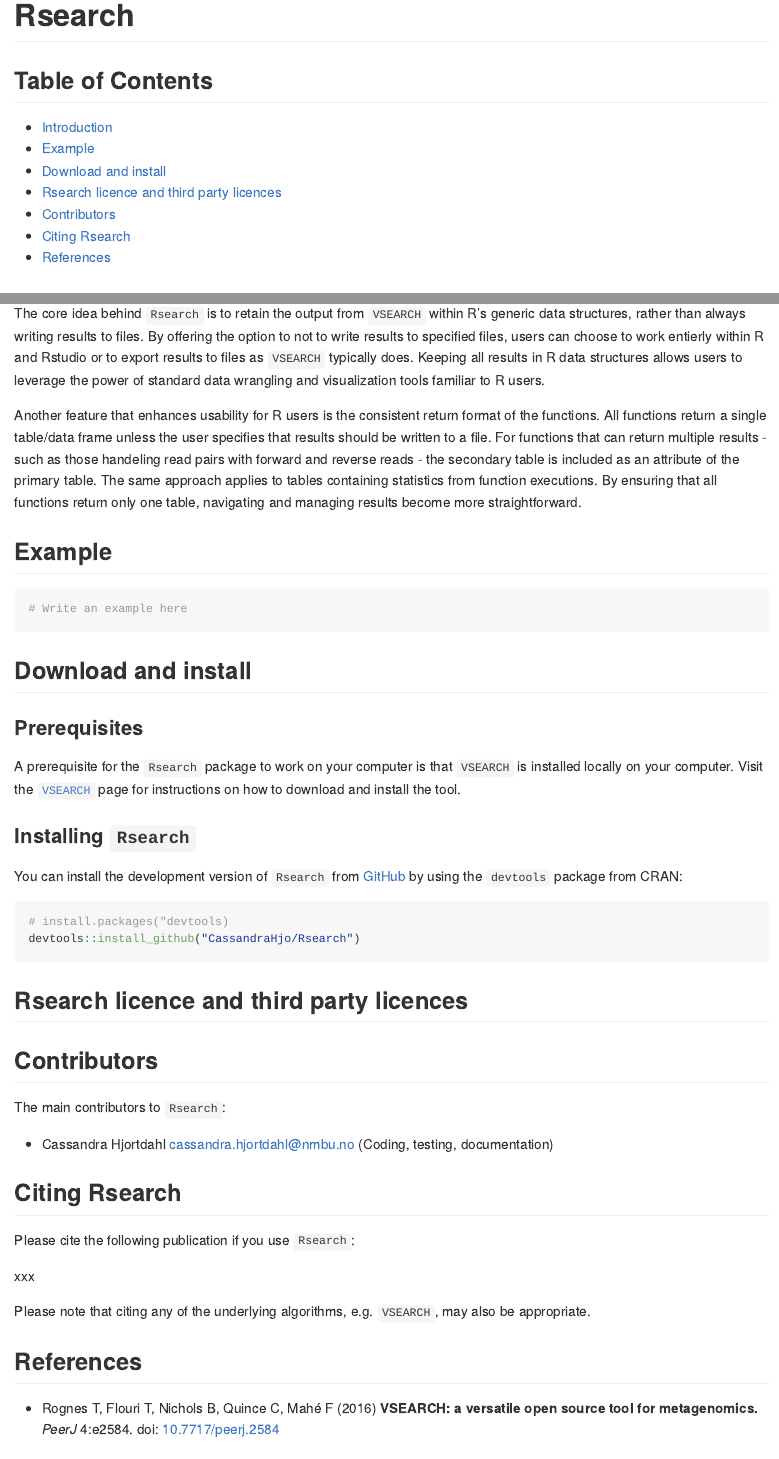
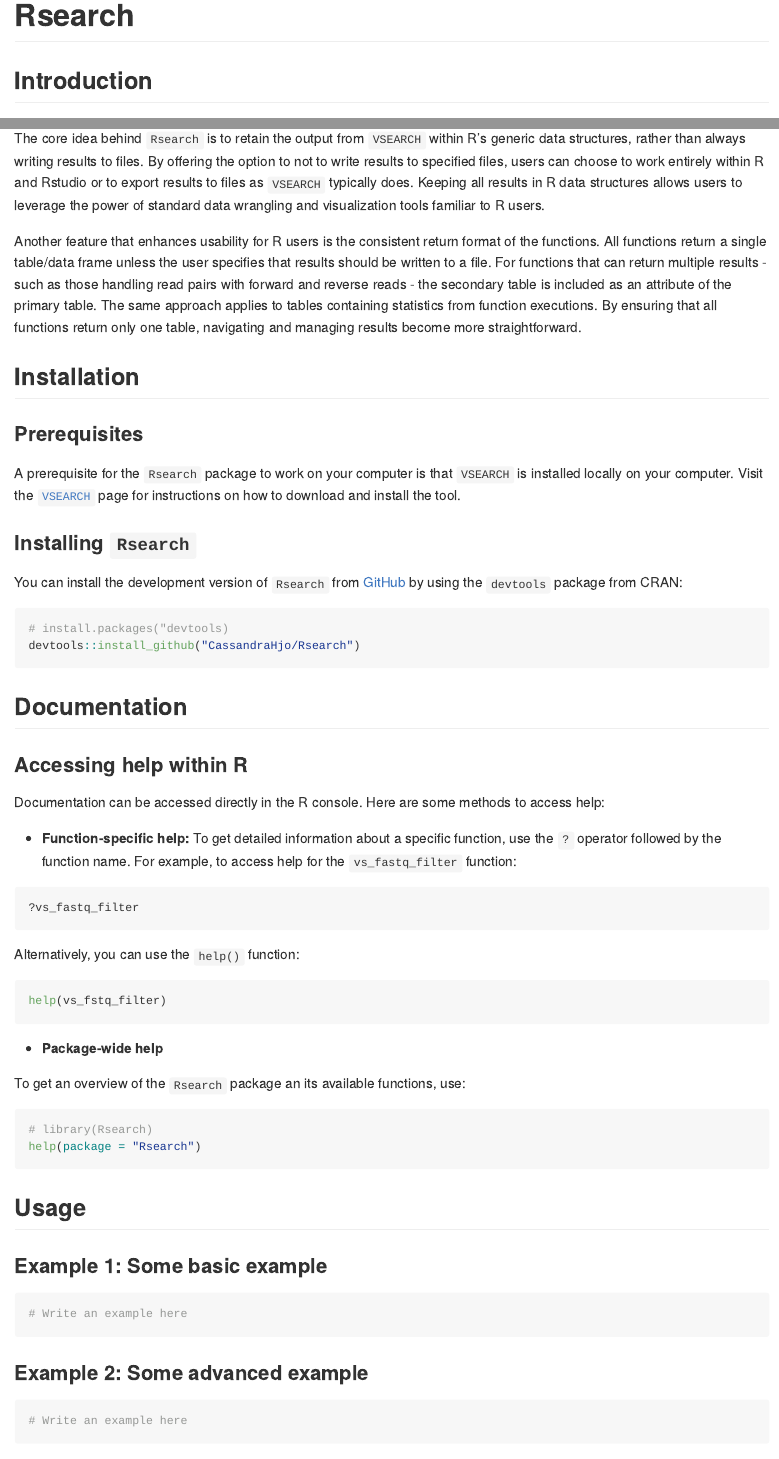
Before and after one commit to CassandraHjo/Rsearch, an R Markdown document (README.Rmd): the page in a window 1100 px wide, from its top, and a second part further down, joined at a grey line. The pictures show the output file README.md that the author committed with the source, drawn offline in the style of GitHub.

Commit message:
update readme

````diff
--- a/README.Rmd
+++ b/README.Rmd
@@ -13,31 +13,15 @@
 
 # Rsearch
 
-## Table of Contents
-* [Introduction](##Introduction)
-* [Example](##Example)
-* [Download and install](##Download-and-install)
-* [Rsearch licence and third party licences](##Rsearch-licence-and-third-party-licences)
-* [Contributors](##Contributors)
-* [Citing Rsearch](##Citing-Rsearch)
-* [References](##References)
-
 ## Introduction
 
 Rsearch is a R package designed for handling and analyzing sequence data. Many of its functions are based on the command-line based tool `VSEARCH`. By integrating `VSEARCH` into an R package, `Rsearch` provides significantly utility by making the software more accessible to a broad user base, particularly those who prefer or require an R-based workflow. In addition to the `VSEARCH`-based functions, `Rsearch` includes additional tools to aid in microbiome data analysis, such as visualizations.
 
-The core idea behind `Rsearch` is to retain the output from `VSEARCH` within R's generic data structures, rather than always writing results to files. By offering the option to not to write results to specified files, users can choose to work entierly within R and Rstudio or to export results to files as `VSEARCH` typically does. Keeping all results in R data structures allows users to leverage the power of standard data wrangling and visualization tools familiar to R users.
+The core idea behind `Rsearch` is to retain the output from `VSEARCH` within R's generic data structures, rather than always writing results to files. By offering the option to not to write results to specified files, users can choose to work entirely within R and Rstudio or to export results to files as `VSEARCH` typically does. Keeping all results in R data structures allows users to leverage the power of standard data wrangling and visualization tools familiar to R users.
 
-Another feature that enhances usability for R users is the consistent return format of the functions. All functions return a single table/data frame unless the user specifies that results should be written to a file. For functions that can return multiple results - such as those handeling read pairs with forward and reverse reads - the secondary table is included as an attribute of the primary table. The same approach applies to tables containing statistics from function executions. By ensuring that all functions return only one table, navigating and managing results become more straightforward.
+Another feature that enhances usability for R users is the consistent return format of the functions. All functions return a single table/data frame unless the user specifies that results should be written to a file. For functions that can return multiple results - such as those handling read pairs with forward and reverse reads - the secondary table is included as an attribute of the primary table. The same approach applies to tables containing statistics from function executions. By ensuring that all functions return only one table, navigating and managing results become more straightforward.
 
-## Example
-
-```{r}
-# Write an example here
-```
-
-
-## Download and install
+## Installation
 
 ### Prerequisites
 A prerequisite for the `Rsearch` package to work on your computer is that `VSEARCH` is installed locally on your computer. Visit the [`VSEARCH`](https://github.com/torognes/vsearch) page for instructions on how to download and install the tool.
@@ -51,7 +35,50 @@
 devtools::install_github("CassandraHjo/Rsearch")
 ```
 
-## Rsearch licence and third party licences
+## Documentation
+
+### Accessing help within R
+
+Documentation can be accessed directly in the R console. Here are some methods to access help:
+
+* **Function-specific help:**
+To get detailed information about a specific function, use the `?` operator followed by the function name. For example, to access help for the `vs_fastq_filter` function:
+
+```{r, eval = FALSE}
+?vs_fastq_filter
+```
+
+Alternatively, you can use the `help()` function:
+
+```{r, eval = FALSE}
+help(vs_fstq_filter)
+```
+
+* **Package-wide help**
+
+To get an overview of the `Rsearch` package an its available functions, use:
+
+```{r, eval = FALSE}
+# library(Rsearch)
+help(package = "Rsearch")
+```
+
+
+## Usage
+
+### Example 1: Some basic example
+
+```{r}
+# Write an example here
+```
+
+### Example 2: Some advanced example
+
+```{r}
+# Write an example here
+```
+
+
 
 ## Contributors
 
````
Also changed, not shown: README.md.
